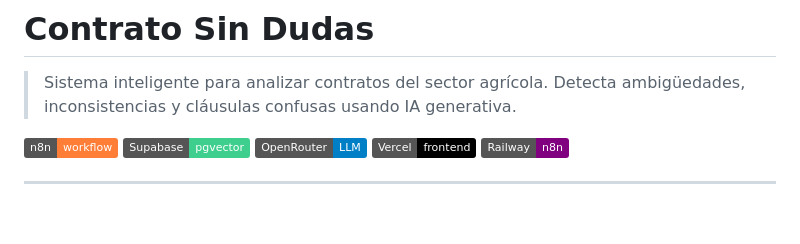
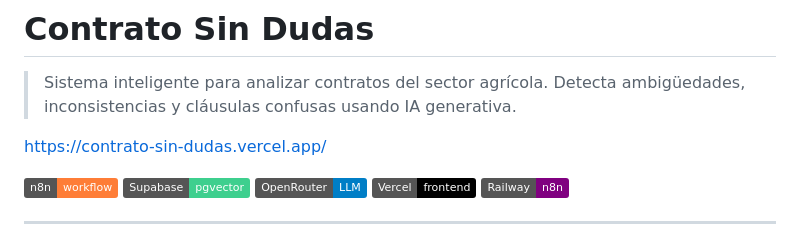
Before and after one commit to dany040518/Contrato_Sin_Dudas, a Markdown page: README.md, the part around the change. Drawn GitHub-style; badges without logos; blank space fills up the shorter version.

```diff
--- a/README.md
+++ b/README.md
@@ -1,6 +1,8 @@
 # Contrato Sin Dudas
 
 > Sistema inteligente para analizar contratos del sector agrícola. Detecta ambigüedades, inconsistencias y cláusulas confusas usando IA generativa.
+
+https://contrato-sin-dudas.vercel.app/
 
 ![n8n](https://img.shields.io/badge/n8n-workflow-orange?logo=n8n)
 ![Supabase](https://img.shields.io/badge/Supabase-pgvector-3ECF8E?logo=supabase)
```
